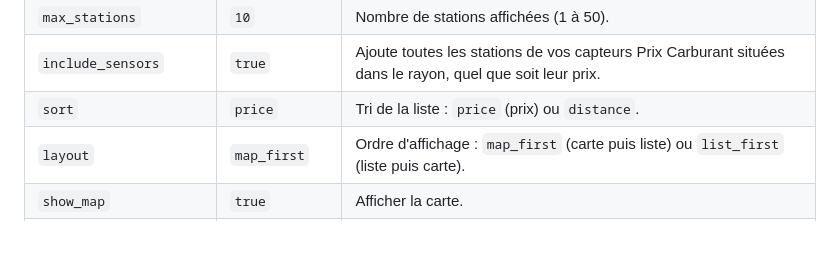
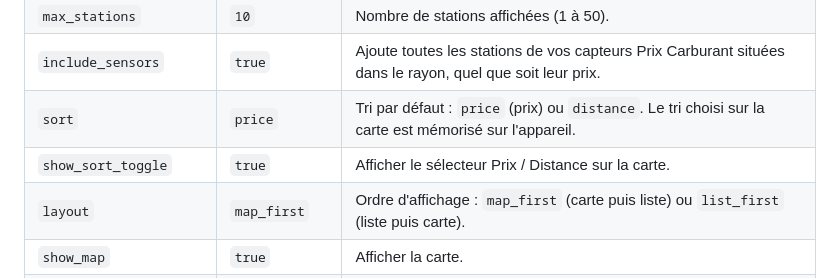
Before and after one commit to akoonet-homeassistant/Fuel-Map-Card, a Markdown page: README.md, the part around one of its changes. Drawn GitHub-style; blank space fills up the shorter version.

```diff
--- a/README.md
+++ b/README.md
@@ -77,7 +77,8 @@ map_style: osm
 | `distance` | `10` | Rayon de recherche en km (1 à 50). |
 | `max_stations` | `10` | Nombre de stations affichées (1 à 50). |
 | `include_sensors` | `true` | Ajoute toutes les stations de vos capteurs Prix Carburant situées dans le rayon, quel que soit leur prix. |
-| `sort` | `price` | Tri de la liste : `price` (prix) ou `distance`. |
+| `sort` | `price` | Tri par défaut : `price` (prix) ou `distance`. Le tri choisi sur la carte est mémorisé sur l'appareil. |
+| `show_sort_toggle` | `true` | Afficher le sélecteur Prix / Distance sur la carte. |
 | `layout` | `map_first` | Ordre d'affichage : `map_first` (carte puis liste) ou `list_first` (liste puis carte). |
 | `show_map` | `true` | Afficher la carte. |
 | `show_list` | `true` | Afficher la liste. |
```
Also changed, not shown: other parts of README.md (+2 -2 lines), README.en.md (+4 -3 lines), RELEASE_NOTES.md (+9 -5 lines), docs/screenshots/card-dark-fr.png, docs/screenshots/card-en.png, docs/screenshots/card-focus-fr.png, docs/screenshots/card-fr.png, docs/screenshots/card-list-first-fr.png, 8 other files.
